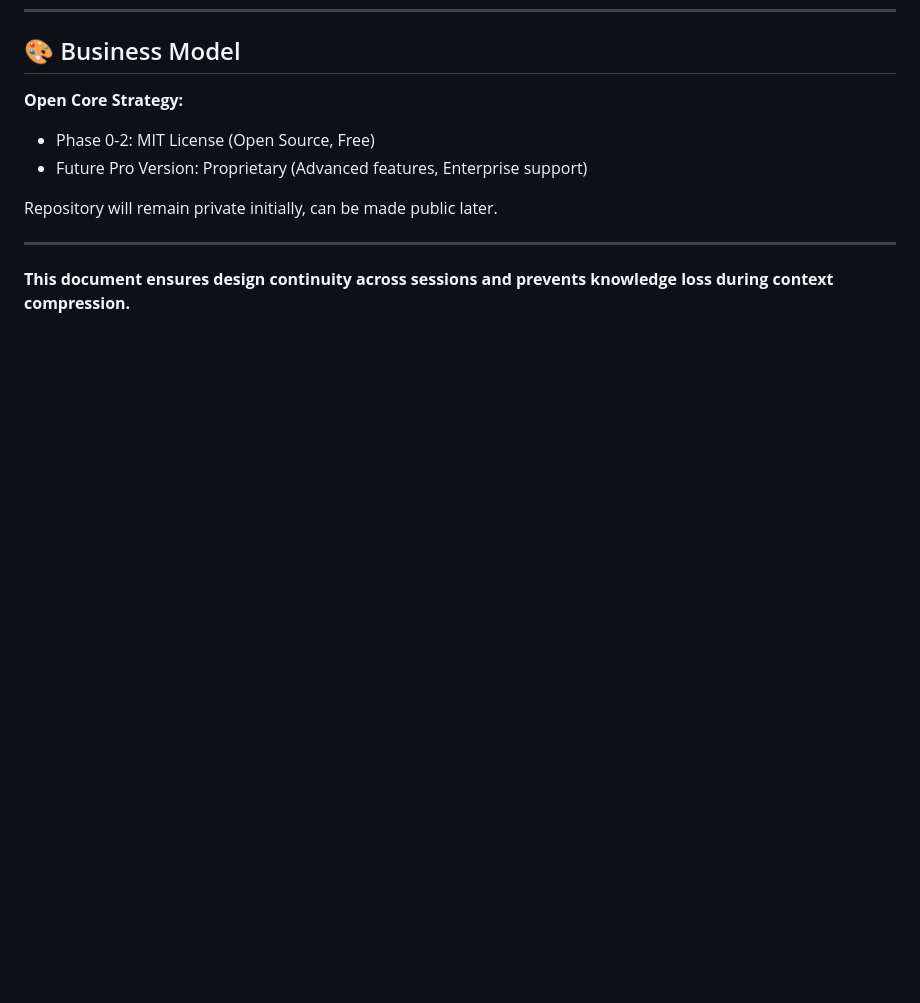
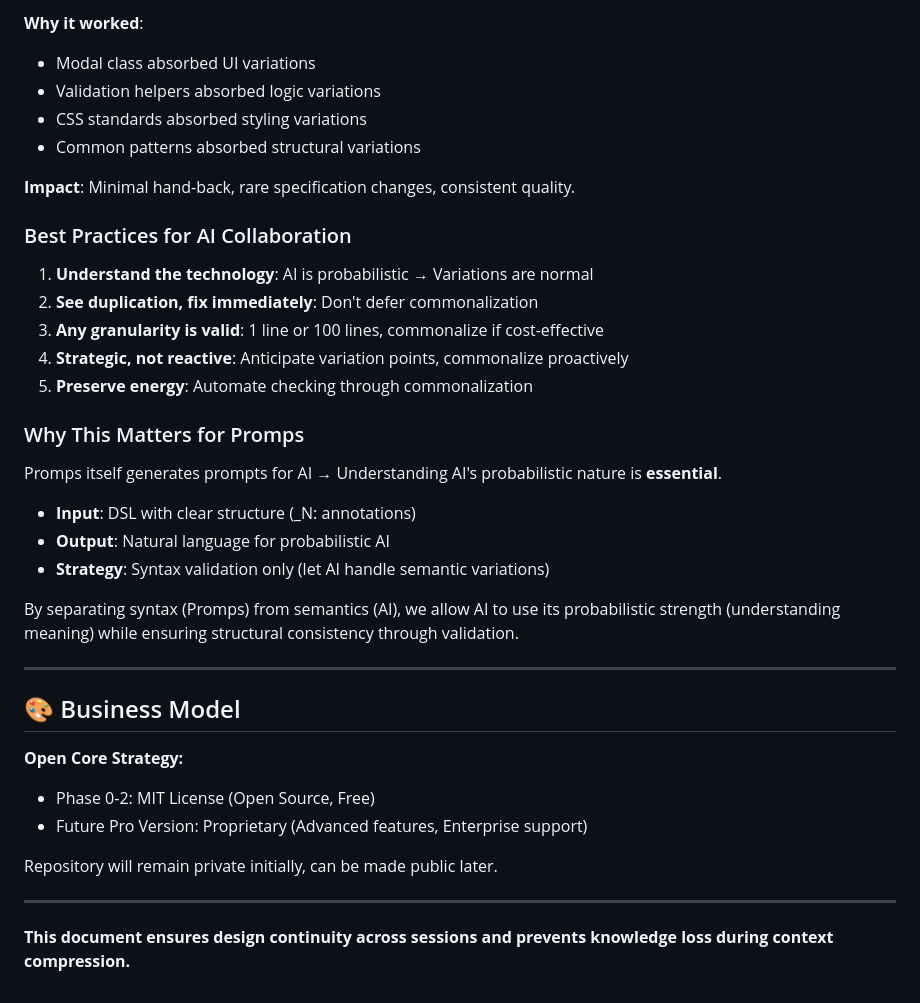
Before and after one commit to BonoJovi/Promps, a Markdown page: .ai-context/PROMPS_DESIGN_PHILOSOPHY.md, the part around the change printed below. GitHub-like rendering; blank space fills up the shorter version.

```diff
--- a/.ai-context/PROMPS_DESIGN_PHILOSOPHY.md
+++ b/.ai-context/PROMPS_DESIGN_PHILOSOPHY.md
@@ -349,3 +428,31 @@ validate_noun_relationships() {
+**Why it worked**:
+- Modal class absorbed UI variations
+- Validation helpers absorbed logic variations
+- CSS standards absorbed styling variations
+- Common patterns absorbed structural variations
+
+**Impact**: Minimal hand-back, rare specification changes, consistent quality.
+
+### Best Practices for AI Collaboration
+
+1. **Understand the technology**: AI is probabilistic → Variations are normal
+2. **See duplication, fix immediately**: Don't defer commonalization
+3. **Any granularity is valid**: 1 line or 100 lines, commonalize if cost-effective
+4. **Strategic, not reactive**: Anticipate variation points, commonalize proactively
+5. **Preserve energy**: Automate checking through commonalization
+
+### Why This Matters for Promps
+
+Promps itself generates prompts for AI → Understanding AI's probabilistic nature is **essential**.
+
+- **Input**: DSL with clear structure (_N: annotations)
+- **Output**: Natural language for probabilistic AI
+- **Strategy**: Syntax validation only (let AI handle semantic variations)
+
+By separating syntax (Promps) from semantics (AI), we allow AI to use its probabilistic strength (understanding meaning) while ensuring structural consistency through validation.
+
+---
+
 ## 🎨 Business Model
 
 **Open Core Strategy:**
```
Also changed, not shown: other parts of .ai-context/PROMPS_DESIGN_PHILOSOPHY.md (+79 -0 lines).
